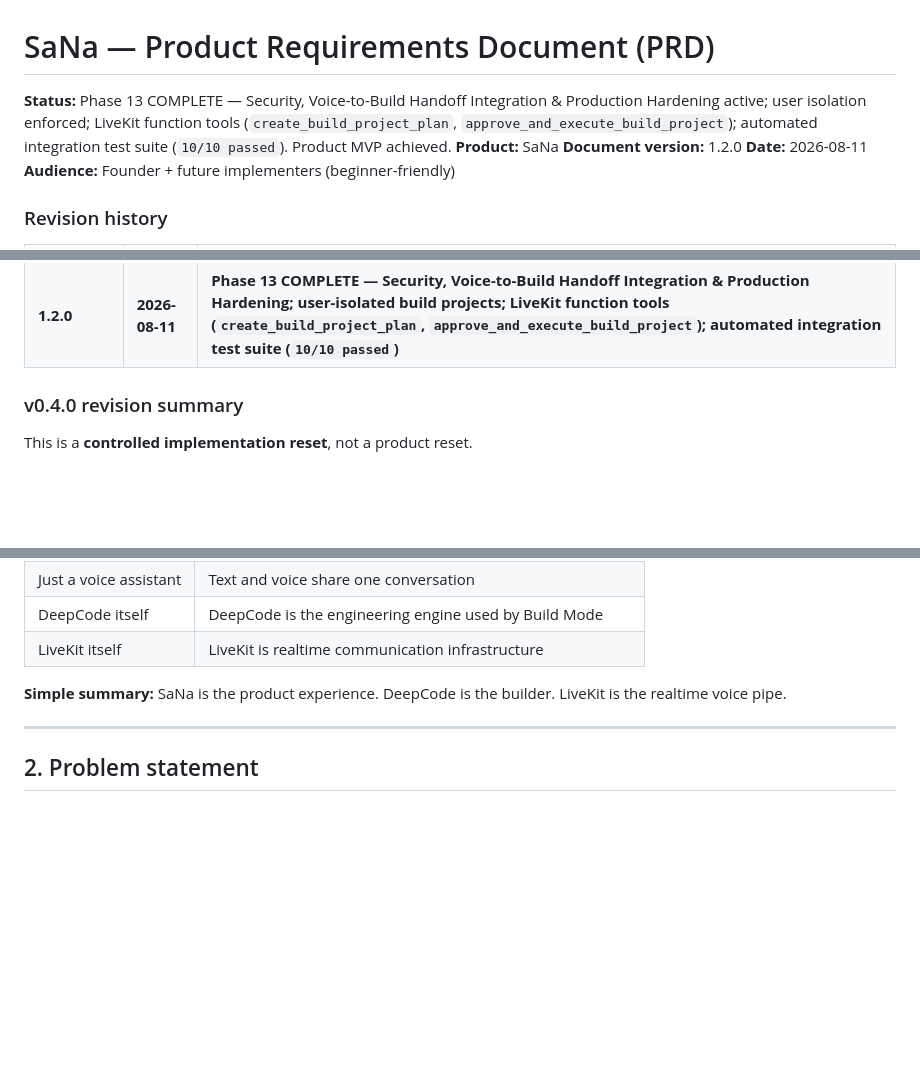
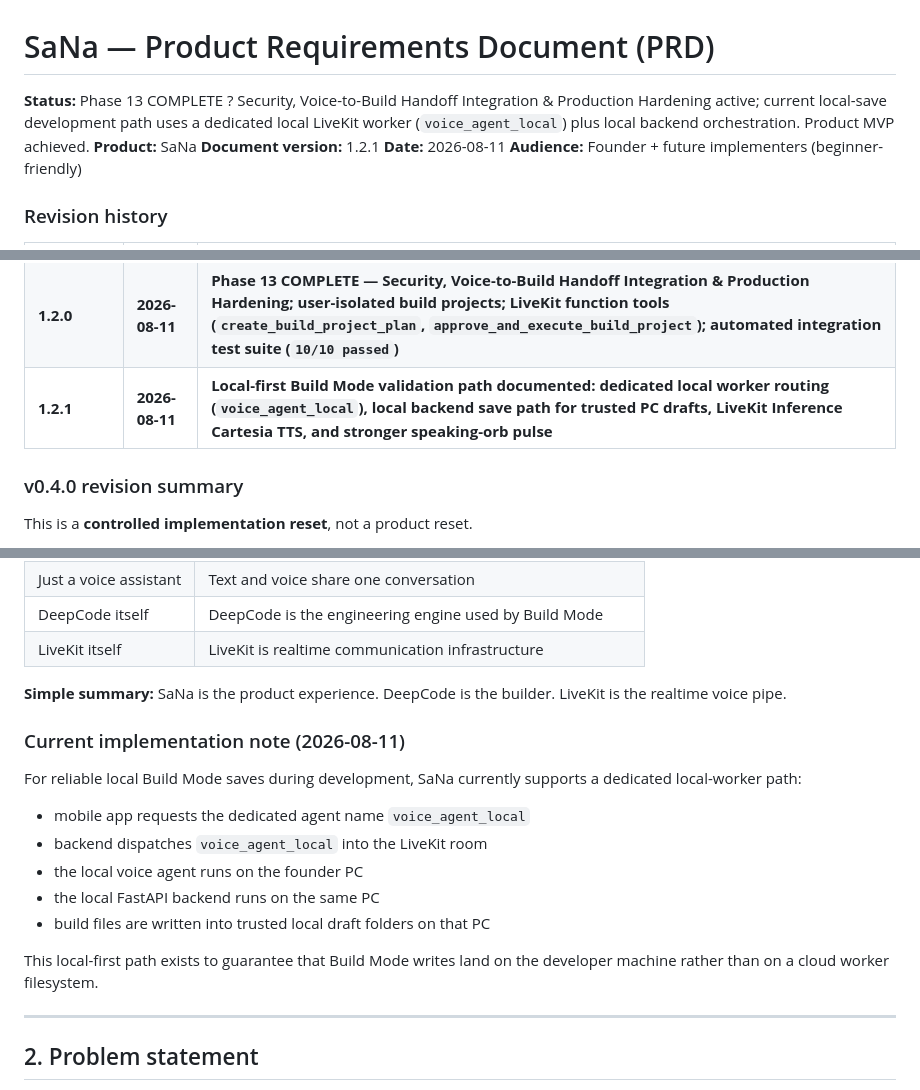
Before and after one commit to saisree510/SaNa-Voice-Intelligence, a Markdown page: PRD.md, 3 parts joined by grey strips. GitHub-like rendering; blank space fills up the shorter version.

Commit message:
docs: update PRD for local build-save path

```diff
--- a/PRD.md
+++ b/PRD.md
@@ -1,8 +1,8 @@
 # SaNa — Product Requirements Document (PRD)
 
-**Status:** Phase 13 COMPLETE — Security, Voice-to-Build Handoff Integration & Production Hardening active; user isolation enforced; LiveKit function tools (`create_build_project_plan`, `approve_and_execute_build_project`); automated integration test suite (`10/10 passed`). Product MVP achieved.
+**Status:** Phase 13 COMPLETE ? Security, Voice-to-Build Handoff Integration & Production Hardening active; current local-save development path uses a dedicated local LiveKit worker (`voice_agent_local`) plus local backend orchestration. Product MVP achieved.
 **Product:** SaNa
-**Document version:** 1.2.0
+**Document version:** 1.2.1
 **Date:** 2026-08-11
 **Audience:** Founder + future implementers (beginner-friendly)
 
@@ -24,6 +24,7 @@
 | 1.0.0 | 2026-08-10 | Phase 12 COMPLETE — Persistent Build Projects; project listing (`GET /v1/build/projects`); incremental feature turns (`POST /v1/build/projects/{id}/turns`); run history (`GET /v1/build/projects/{id}/history`) |
 | 1.1.0 | 2026-08-11 | Direct Cartesia TTS integration; LiveKit Cloud fresh project `sana-jjdz0xfv` deployment; Silero VAD crash resolution; explicit mobile mic unmuting; synchronized mode greetings across voice & UI |
 | **1.2.0** | **2026-08-11** | **Phase 13 COMPLETE — Security, Voice-to-Build Handoff Integration & Production Hardening; user-isolated build projects; LiveKit function tools (`create_build_project_plan`, `approve_and_execute_build_project`); automated integration test suite (`10/10 passed`)** |
+| **1.2.1** | **2026-08-11** | **Local-first Build Mode validation path documented: dedicated local worker routing (`voice_agent_local`), local backend save path for trusted PC drafts, LiveKit Inference Cartesia TTS, and stronger speaking-orb pulse** |
 
 ### v0.4.0 revision summary
 
@@ -324,6 +325,18 @@ SaNa helps developers:
 **Simple summary:**
 SaNa is the product experience. DeepCode is the builder. LiveKit is the realtime voice pipe.
 
+### Current implementation note (2026-08-11)
+
+For reliable local Build Mode saves during development, SaNa currently supports a dedicated local-worker path:
+
+- mobile app requests the dedicated agent name `voice_agent_local`
+- backend dispatches `voice_agent_local` into the LiveKit room
+- the local voice agent runs on the founder PC
+- the local FastAPI backend runs on the same PC
+- build files are written into trusted local draft folders on that PC
+
+This local-first path exists to guarantee that Build Mode writes land on the developer machine rather than on a cloud worker filesystem.
+
 ---
 
 ## 2. Problem statement
```
Also changed, not shown: other parts of PRD.md (+6 -0 lines).
